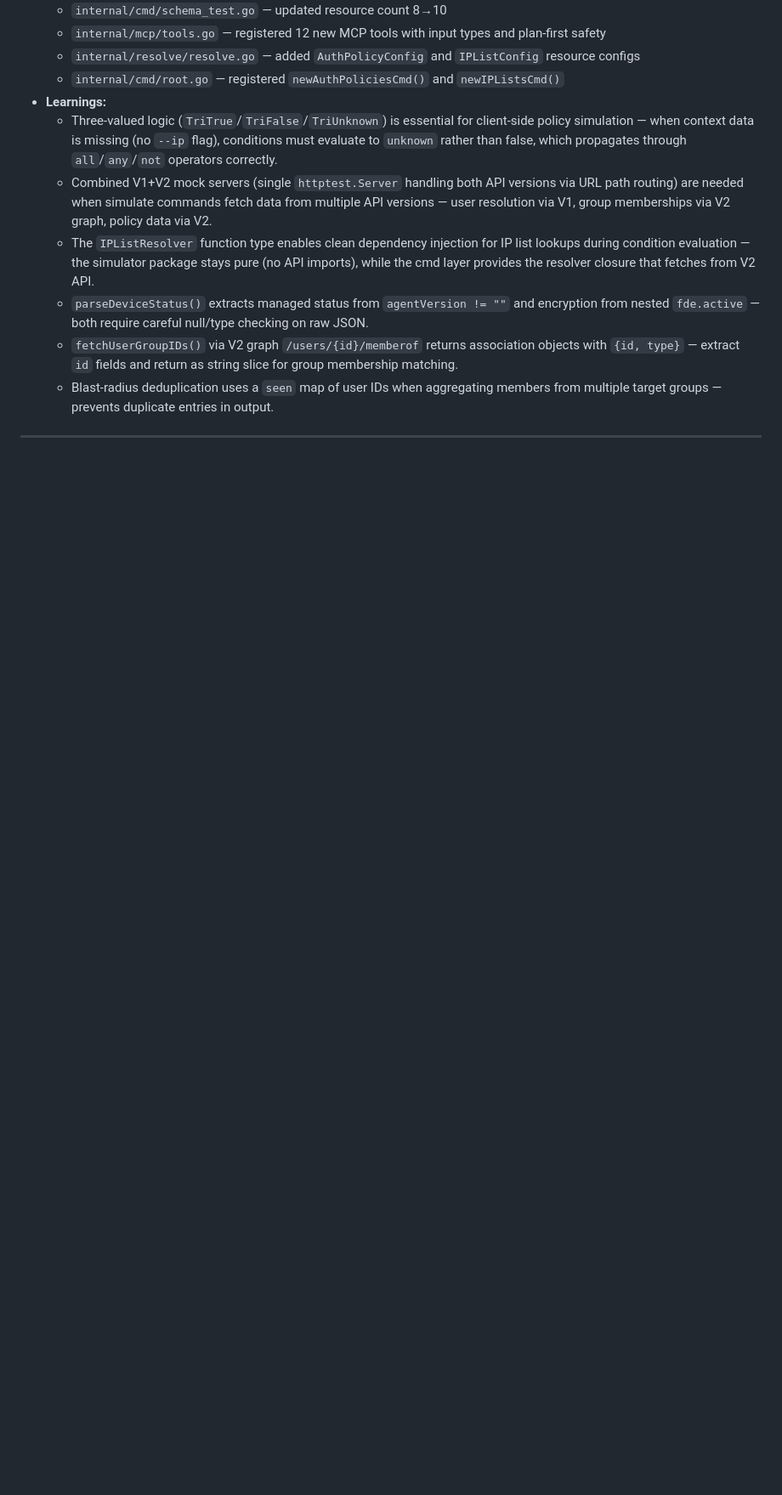
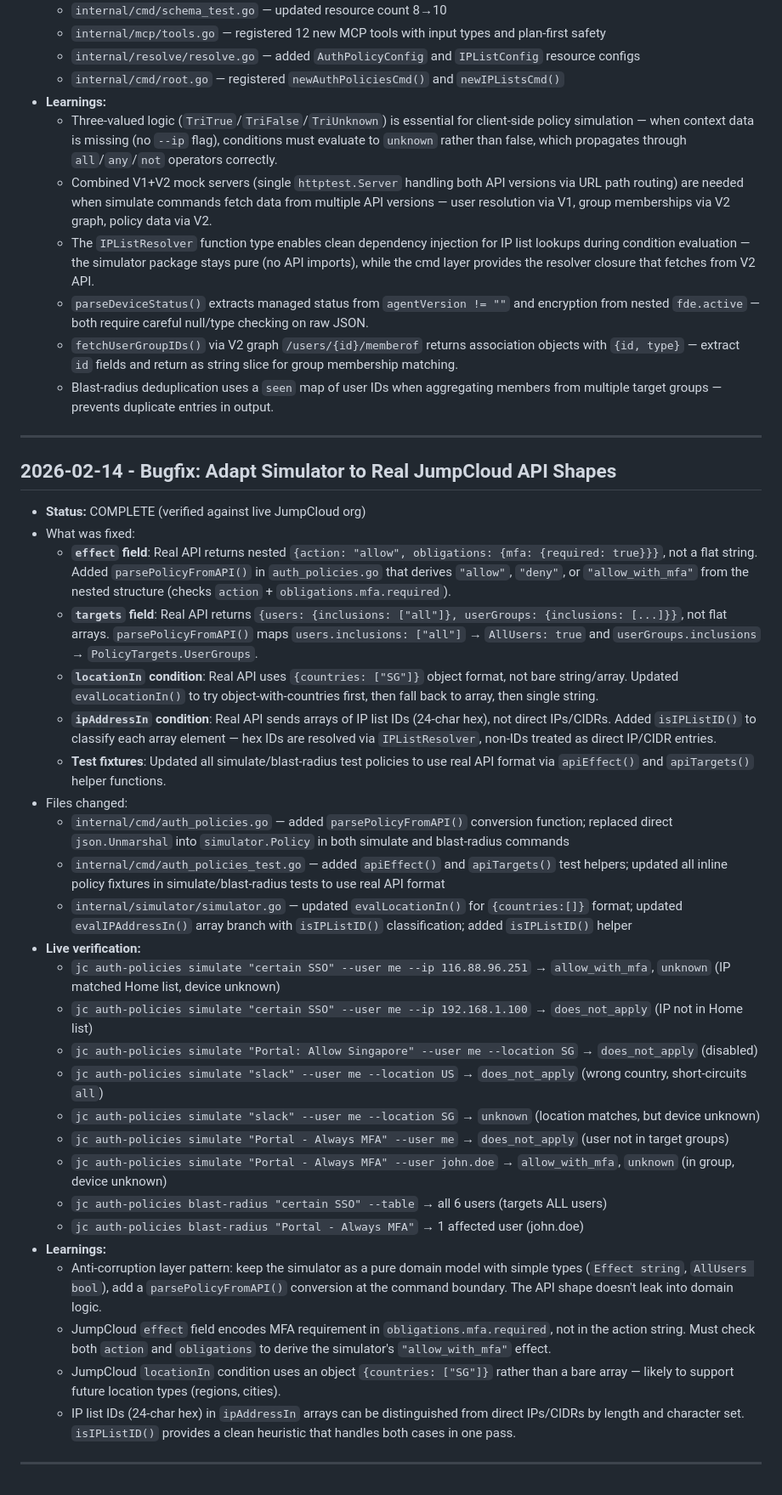
Before and after one commit to TheJumpCloud/jc-cli, a Markdown page: progress.md, the part around one of its changes. Shown at 85% size. Rendered like a GitHub page; blank space fills up the shorter version.

Commit message:
docs: update progress with simulator API shape fixes
Co-Authored-By: Claude Opus 4.6 <noreply@anthropic.com>

```diff
--- a/progress.md
+++ b/progress.md
@@ -1027,3 +1032,32 @@
   - `fetchUserGroupIDs()` via V2 graph `/users/{id}/memberof` returns association objects with `{id, type}` — extract `id` fields and return as string slice for group membership matching.
   - Blast-radius deduplication uses a `seen` map of user IDs when aggregating members from multiple target groups — prevents duplicate entries in output.
 ---
+
+## 2026-02-14 - Bugfix: Adapt Simulator to Real JumpCloud API Shapes
+- **Status:** COMPLETE (verified against live JumpCloud org)
+- What was fixed:
+  - **`effect` field**: Real API returns nested `{action: "allow", obligations: {mfa: {required: true}}}`, not a flat string. Added `parsePolicyFromAPI()` in `auth_policies.go` that derives `"allow"`, `"deny"`, or `"allow_with_mfa"` from the nested structure (checks `action` + `obligations.mfa.required`).
+  - **`targets` field**: Real API returns `{users: {inclusions: ["all"]}, userGroups: {inclusions: [...]}}`, not flat arrays. `parsePolicyFromAPI()` maps `users.inclusions: ["all"]` → `AllUsers: true` and `userGroups.inclusions` → `PolicyTargets.UserGroups`.
+  - **`locationIn` condition**: Real API uses `{countries: ["SG"]}` object format, not bare string/array. Updated `evalLocationIn()` to try object-with-countries first, then fall back to array, then single string.
+  - **`ipAddressIn` condition**: Real API sends arrays of IP list IDs (24-char hex), not direct IPs/CIDRs. Added `isIPListID()` to classify each array element — hex IDs are resolved via `IPListResolver`, non-IDs treated as direct IP/CIDR entries.
+  - **Test fixtures**: Updated all simulate/blast-radius test policies to use real API format via `apiEffect()` and `apiTargets()` helper functions.
+- Files changed:
+  - `internal/cmd/auth_policies.go` — added `parsePolicyFromAPI()` conversion function; replaced direct `json.Unmarshal` into `simulator.Policy` in both simulate and blast-radius commands
+  - `internal/cmd/auth_policies_test.go` — added `apiEffect()` and `apiTargets()` test helpers; updated all inline policy fixtures in simulate/blast-radius tests to use real API format
+  - `internal/simulator/simulator.go` — updated `evalLocationIn()` for `{countries:[]}` format; updated `evalIPAddressIn()` array branch with `isIPListID()` classification; added `isIPListID()` helper
+- **Live verification:**
+  - `jc auth-policies simulate "certain SSO" --user me --ip 116.88.96.251` → `allow_with_mfa`, `unknown` (IP matched Home list, device unknown)
+  - `jc auth-policies simulate "certain SSO" --user me --ip 192.168.1.100` → `does_not_apply` (IP not in Home list)
+  - `jc auth-policies simulate "Portal: Allow Singapore" --user me --location SG` → `does_not_apply` (disabled)
+  - `jc auth-policies simulate "slack" --user me --location US` → `does_not_apply` (wrong country, short-circuits `all`)
+  - `jc auth-policies simulate "slack" --user me --location SG` → `unknown` (location matches, but device unknown)
+  - `jc auth-policies simulate "Portal - Always MFA" --user me` → `does_not_apply` (user not in target groups)
+  - `jc auth-policies simulate "Portal - Always MFA" --user john.doe` → `allow_with_mfa`, `unknown` (in group, device unknown)
+  - `jc auth-policies blast-radius "certain SSO" --table` → all 6 users (targets ALL users)
+  - `jc auth-policies blast-radius "Portal - Always MFA"` → 1 affected user (john.doe)
+- **Learnings:**
+  - Anti-corruption layer pattern: keep the simulator as a pure domain model with simple types (`Effect string`, `AllUsers bool`), add a `parsePolicyFromAPI()` conversion at the command boundary. The API shape doesn't leak into domain logic.
+  - JumpCloud `effect` field encodes MFA requirement in `obligations.mfa.required`, not in the action string. Must check both `action` and `obligations` to derive the simulator's `"allow_with_mfa"` effect.
+  - JumpCloud `locationIn` condition uses an object `{countries: ["SG"]}` rather than a bare array — likely to support future location types (regions, cities).
+  - IP list IDs (24-char hex) in `ipAddressIn` arrays can be distinguished from direct IPs/CIDRs by length and character set. `isIPListID()` provides a clean heuristic that handles both cases in one pass.
+---
```
Also changed, not shown: other parts of progress.md (+5 -0 lines).
